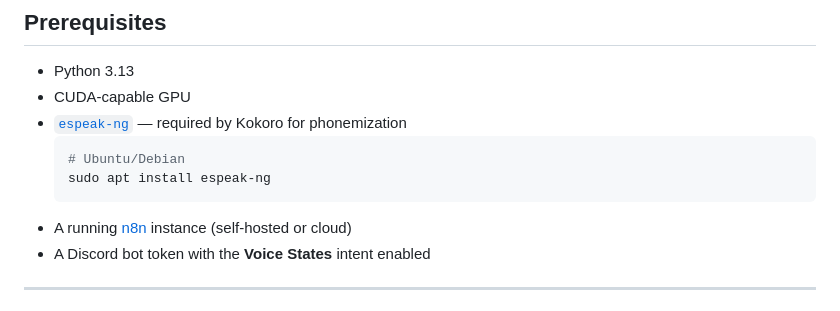
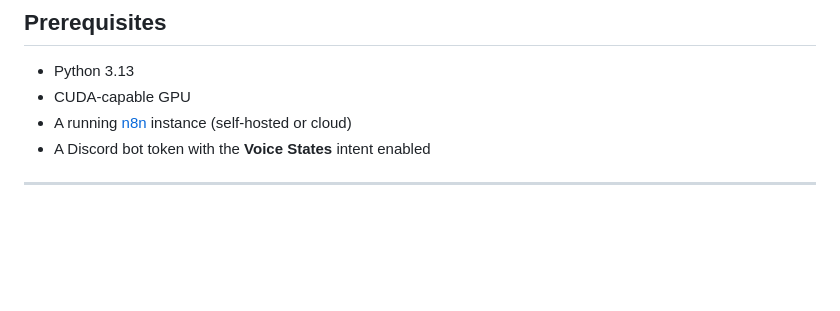
Before and after one commit to apurvaumredkar/friday, a Markdown page: README.md, the part around the change. Rendered like a GitHub page; blank space fills up the shorter version.

Commit message:
Remove espeak-ng prerequisite from README
Co-Authored-By: Claude Sonnet 4.6 <noreply@anthropic.com>

````diff
--- a/README.md
+++ b/README.md
@@ -25,11 +25,6 @@ The bot joins your voice channel when you do, listens for speech, transcribes it
 
 - Python 3.13
 - CUDA-capable GPU
-- [`espeak-ng`](https://github.com/espeak-ng/espeak-ng) — required by Kokoro for phonemization
-  ```bash
-  # Ubuntu/Debian
-  sudo apt install espeak-ng
-  ```
 - A running [n8n](https://n8n.io) instance (self-hosted or cloud)
 - A Discord bot token with the **Voice States** intent enabled
 
````
